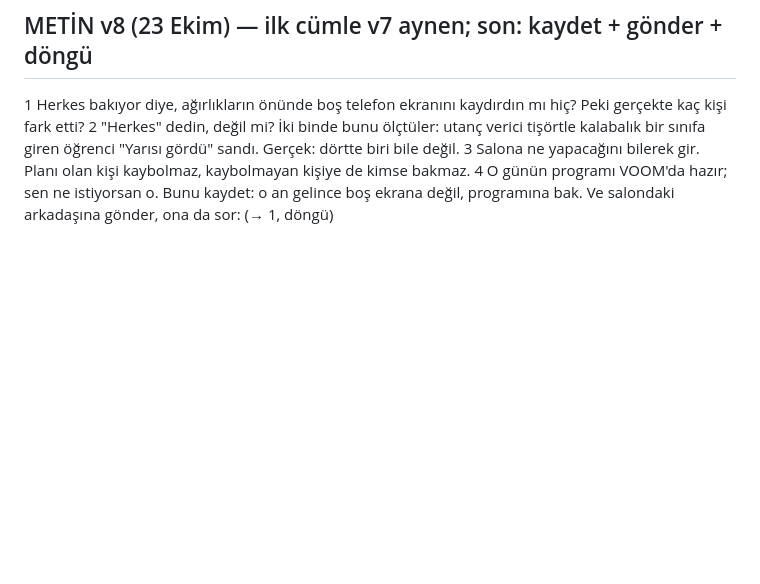
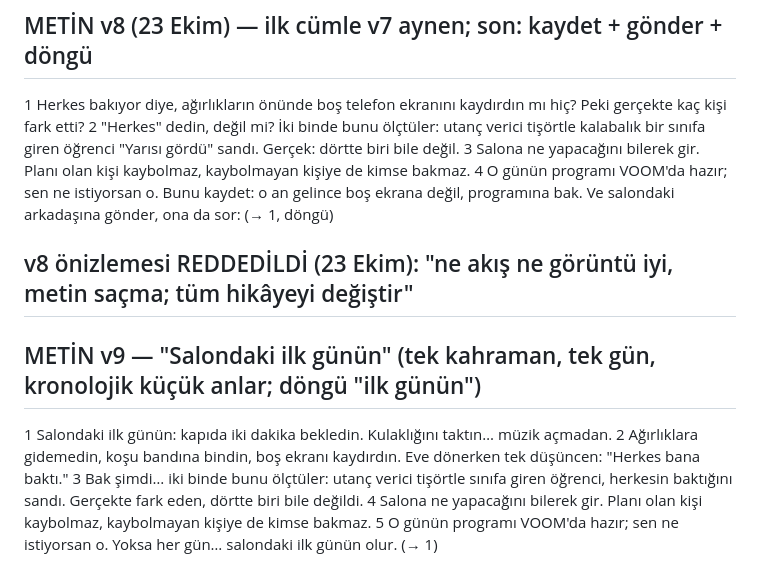
Before and after one commit to mervenurenul1-prog/Deneme-video-, a Markdown page: calisma/arastirma/12-spot-isigi.md, the part around the change. Drawn GitHub-style; blank space fills up the shorter version.

Commit message:
12 spot: metin v9 önerisi
Co-Authored-By: Claude Opus 5.5 <noreply@anthropic.com>
Claude-Session: https://claude.ai/code/session_01QFvK9VL9vJfeDQJtUadCL1

```diff
--- a/calisma/arastirma/12-spot-isigi.md
+++ b/calisma/arastirma/12-spot-isigi.md
@@ -61,3 +61,11 @@ Kullanıcının sevdiği iki cümle aynen: tavsiye + VOOM.
 2 "Herkes" dedin, değil mi? İki binde bunu ölçtüler: utanç verici tişörtle kalabalık bir sınıfa giren öğrenci "Yarısı gördü" sandı. Gerçek: dörtte biri bile değil.
 3 Salona ne yapacağını bilerek gir. Planı olan kişi kaybolmaz, kaybolmayan kişiye de kimse bakmaz.
 4 O günün programı VOOM'da hazır; sen ne istiyorsan o. Bunu kaydet: o an gelince boş ekrana değil, programına bak. Ve salondaki arkadaşına gönder, ona da sor: (→ 1, döngü)
+
+## v8 önizlemesi REDDEDİLDİ (23 Ekim): "ne akış ne görüntü iyi, metin saçma; tüm hikâyeyi değiştir"
+## METİN v9 — "Salondaki ilk günün" (tek kahraman, tek gün, kronolojik küçük anlar; döngü "ilk günün")
+1 Salondaki ilk günün: kapıda iki dakika bekledin. Kulaklığını taktın… müzik açmadan.
+2 Ağırlıklara gidemedin, koşu bandına bindin, boş ekranı kaydırdın. Eve dönerken tek düşüncen: "Herkes bana baktı."
+3 Bak şimdi… iki binde bunu ölçtüler: utanç verici tişörtle sınıfa giren öğrenci, herkesin baktığını sandı. Gerçekte fark eden, dörtte biri bile değildi.
+4 Salona ne yapacağını bilerek gir. Planı olan kişi kaybolmaz, kaybolmayan kişiye de kimse bakmaz.
+5 O günün programı VOOM'da hazır; sen ne istiyorsan o. Yoksa her gün… salondaki ilk günün olur. (→ 1)
```
